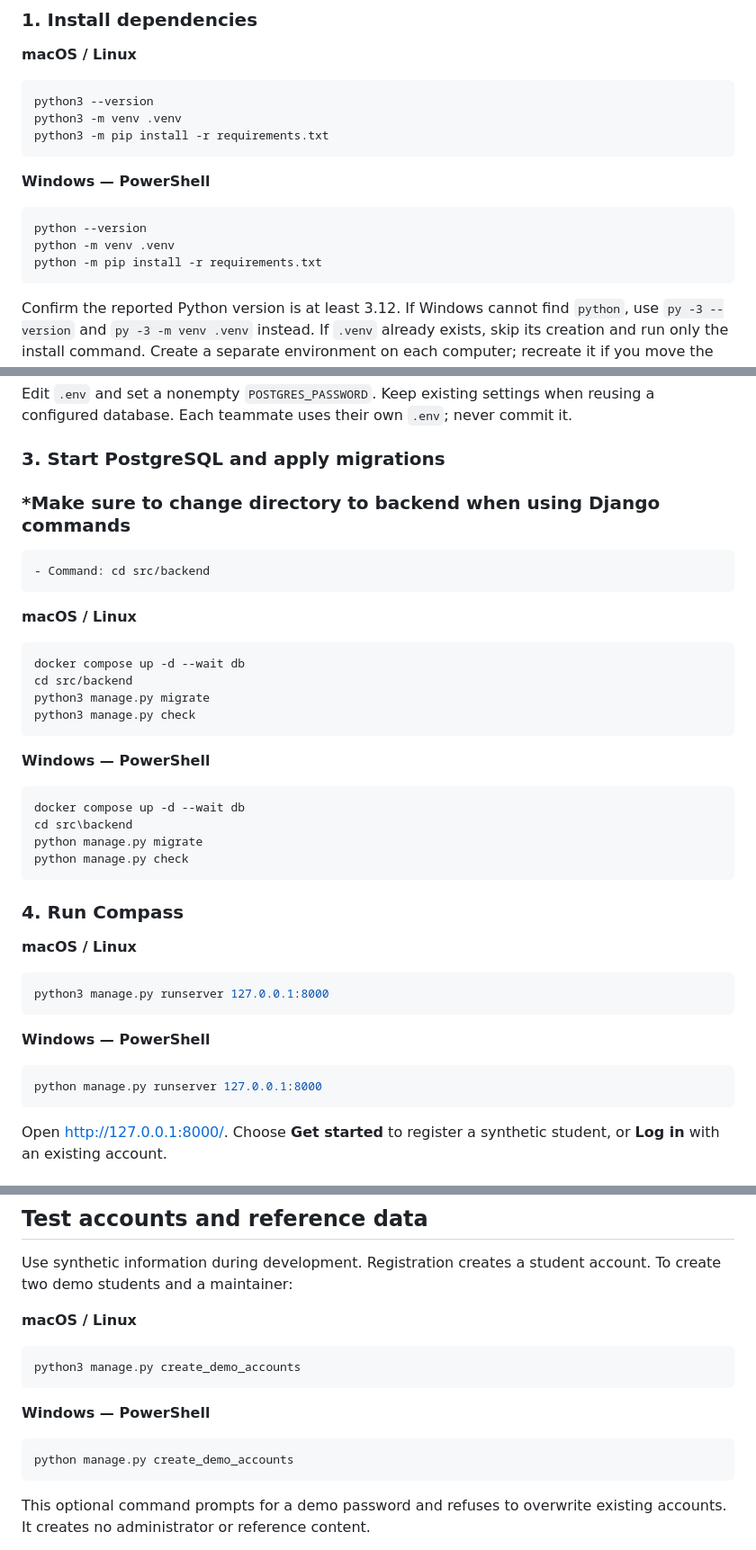
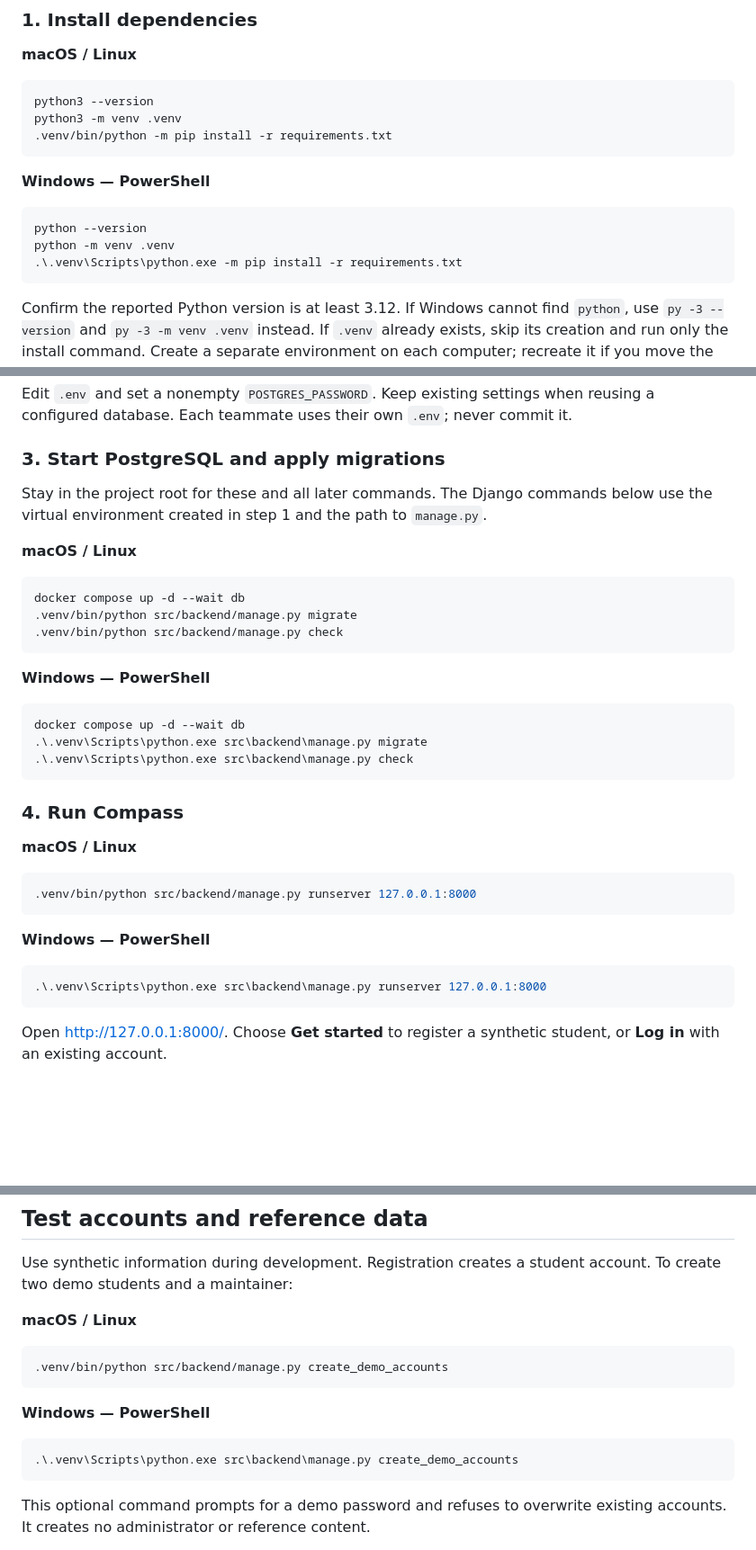
Before and after one commit to BillyCodes/Compass, a Markdown page: README.md, 3 parts joined by grey strips. Shown at 90% size. GitHub-like rendering; blank space fills up the shorter version.

Commit message:
docs: update README to use virtual environment for Python commands

````diff
--- a/README.md
+++ b/README.md
@@ -24,7 +24,7 @@ virtual-environment activation or PowerShell execution-policy changes.
 ```sh
 python3 --version
 python3 -m venv .venv
-python3 -m pip install -r requirements.txt
+.venv/bin/python -m pip install -r requirements.txt
 ```
 
 **Windows — PowerShell**
@@ -32,7 +32,7 @@ python3 -m pip install -r requirements.txt
 ```powershell
 python --version
 python -m venv .venv
-python -m pip install -r requirements.txt
+.\.venv\Scripts\python.exe -m pip install -r requirements.txt
 ```
 
 Confirm the reported Python version is at least 3.12. If Windows cannot find
@@ -63,27 +63,23 @@ reusing a configured database. Each teammate uses their own `.env`; never commit
 
 ### 3. Start PostgreSQL and apply migrations
 
-### *Make sure to change directory to backend when using Django commands
-```diff
-- Command: cd src/backend
-```
+Stay in the project root for these and all later commands. The Django commands
+below use the virtual environment created in step 1 and the path to `manage.py`.
 
 **macOS / Linux**
 
 ```sh
 docker compose up -d --wait db
-cd src/backend
-python3 manage.py migrate
-python3 manage.py check
+.venv/bin/python src/backend/manage.py migrate
+.venv/bin/python src/backend/manage.py check
 ```
 
 **Windows — PowerShell**
 
 ```powershell
 docker compose up -d --wait db
-cd src\backend
-python manage.py migrate
-python manage.py check
+.\.venv\Scripts\python.exe src\backend\manage.py migrate
+.\.venv\Scripts\python.exe src\backend\manage.py check
 ```
 
 ### 4. Run Compass
@@ -91,13 +87,13 @@ python manage.py check
 **macOS / Linux**
 
 ```sh
-python3 manage.py runserver 127.0.0.1:8000
+.venv/bin/python src/backend/manage.py runserver 127.0.0.1:8000
 ```
 
 **Windows — PowerShell**
 
 ```powershell
-python manage.py runserver 127.0.0.1:8000
+.\.venv\Scripts\python.exe src\backend\manage.py runserver 127.0.0.1:8000
 ```
 
 Open [http://127.0.0.1:8000/](http://127.0.0.1:8000/). Choose **Get started** to
@@ -122,13 +118,13 @@ account. To create two demo students and a maintainer:
 **macOS / Linux**
 
 ```sh
-python3 manage.py create_demo_accounts
+.venv/bin/python src/backend/manage.py create_demo_accounts
 ```
 
 **Windows — PowerShell**
 
 ```powershell
-python manage.py create_demo_accounts
+.\.venv\Scripts\python.exe src\backend\manage.py create_demo_accounts
 ```
 
 This optional command prompts for a demo password and refuses to overwrite existing
````
Also changed, not shown: other parts of README.md (+2 -2 lines).
